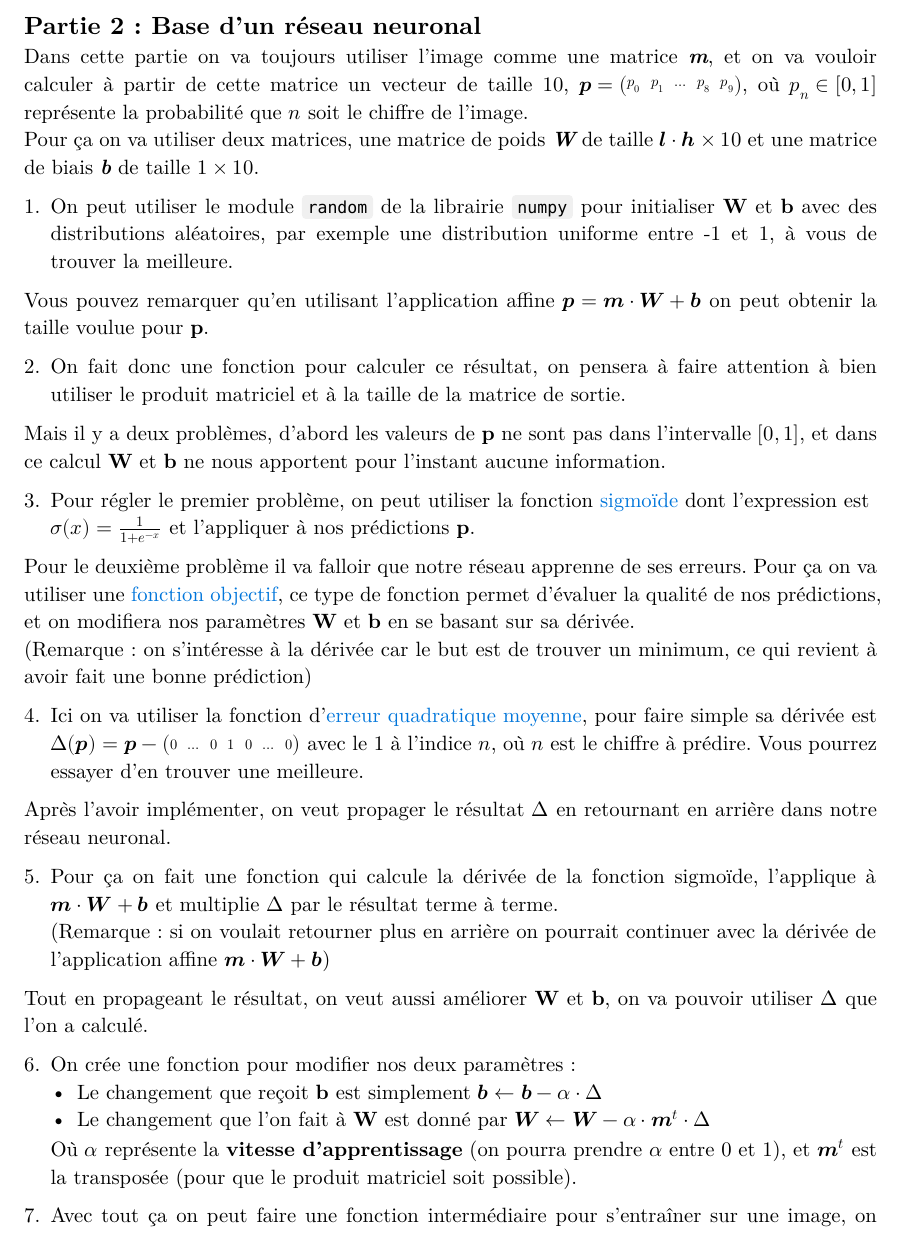
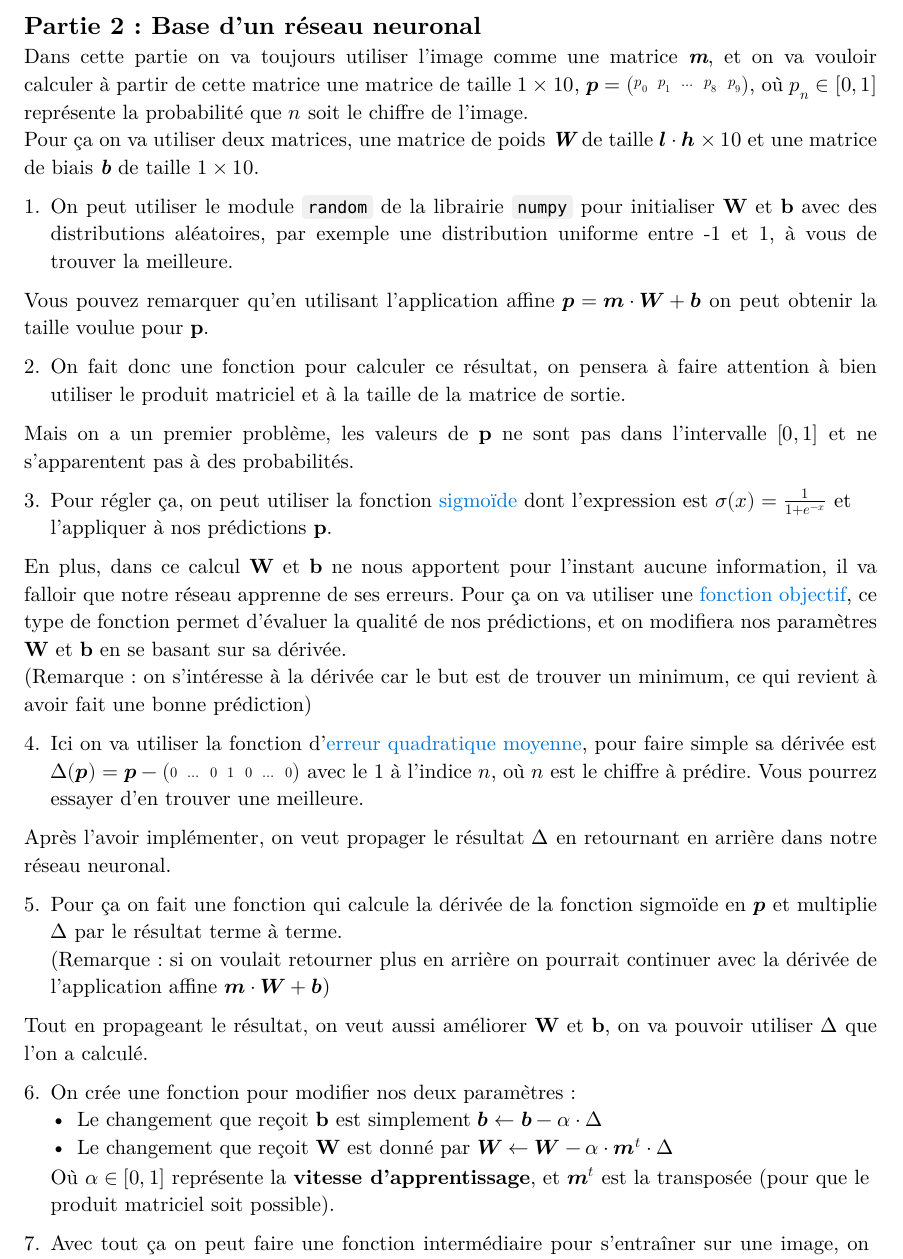
Before and after one commit to emsquid/projet-chiffres, a Typst document (enonce.typ): part of page 2 of 3, cut so that both start at the same text. The pictures show the PDF file enonce.pdf that the author committed with the source.

Commit message:
Amélioration de la partie 2

```diff
--- a/enonce.typ
+++ b/enonce.typ
@@ -75,11 +79,9 @@ et utiliser la méthode des
   On pourra comparer la méthode avec la distance et celle avec le produit scalaire
   pour voir laquelle fonctionne le mieux. \
 
-#pagebreak()
-
 == Partie 2 : Base d'un réseau neuronal
 Dans cette partie on va toujours utiliser l'image comme une matrice _*m*_,
-et on va vouloir calculer à partir de cette matrice un vecteur de taille 10,
+et on va vouloir calculer à partir de cette matrice une matrice de taille $1 times 10$,
 $bold(p) = mat(p_0, p_1, ..., p_8, p_9;)$,
 où $p_n in [0, 1]$ représente la probabilité que $n$ soit le chiffre de l'image. \
 Pour ça on va utiliser deux matrices,
@@ -98,15 +100,16 @@ on peut obtenir la taille voulue pour *p*.
   on pensera à faire attention à bien utiliser le produit matriciel
   et à la taille de la matrice de sortie.
 
-Mais il y a deux problèmes, d'abord les valeurs de *p* ne sont pas dans l'intervalle $[0, 1]$,
-et dans ce calcul *W* et *b* ne nous apportent pour l'instant aucune information.
+Mais on a un premier problème, les valeurs de *p* ne sont pas dans l'intervalle $[0, 1]$
+et ne s'apparentent pas à des probabilités.
 
-3. Pour régler le premier problème, on peut utiliser la fonction
+3. Pour régler ça, on peut utiliser la fonction
   #link("https://fr.wikipedia.org/wiki/Sigmo%C3%AFde_(math%C3%A9matiques)")[#text("sigmoïde", fill: blue)]
   dont l'expression est $sigma(x) = 1 / (1 + e^(-x))$
   et l'appliquer à nos prédictions *p*.
 
-Pour le deuxième problème il va falloir que notre réseau apprenne de ses erreurs.
+En plus, dans ce calcul *W* et *b* ne nous apportent pour l'instant aucune information,
+il va falloir que notre réseau apprenne de ses erreurs.
 Pour ça on va utiliser une
 #link("https://fr.wikipedia.org/wiki/Fonction_objectif")[#text("fonction objectif", fill: blue)],
 ce type de fonction permet d'évaluer la qualité de nos prédictions,
@@ -123,8 +126,7 @@ ce qui revient à avoir fait une bonne prédiction)
 Après l'avoir implémenter, on veut propager le résultat $Delta$
 en retournant en arrière dans notre réseau neuronal.
 
-5. Pour ça on fait une fonction qui calcule la dérivée de la fonction sigmoïde,
-  l'applique à $bold(m) dot.op bold(W) + bold(b)$
+5. Pour ça on fait une fonction qui calcule la dérivée de la fonction sigmoïde en $bold(p)$
   et multiplie $Delta$ par le résultat terme à terme. \
   (Remarque : si on voulait retourner plus en arrière
   on pourrait continuer avec la dérivée de l'application affine
@@ -135,8 +137,8 @@ on va pouvoir utiliser $Delta$ que l'on a calculé.
 
 6. On crée une fonction pour modifier nos deux paramètres :
   - Le changement que reçoit *b* est simplement $bold(b) arrow.l bold(b) - alpha dot.op Delta$
-  - Le changement que l'on fait à *W* est donné par $bold(W) arrow.l bold(W) - alpha dot.op bold(m)^t dot.op Delta$
-  Où $alpha$ représente la *vitesse d'apprentissage* (on pourra prendre $alpha$ entre 0 et 1),
+  - Le changement que reçoit *W* est donné par $bold(W) arrow.l bold(W) - alpha dot.op bold(m)^t dot.op Delta$
+  Où $alpha in [0, 1]$ représente la *vitesse d'apprentissage*,
   et $bold(m)^t$ est la transposée (pour que le produit matriciel soit possible).
 
 7. Avec tout ça on peut faire une fonction intermédiaire pour s'entraîner sur une image,
```
Also changed, not shown: enonce.pdf, enonce.typ (4 more changed lines).
